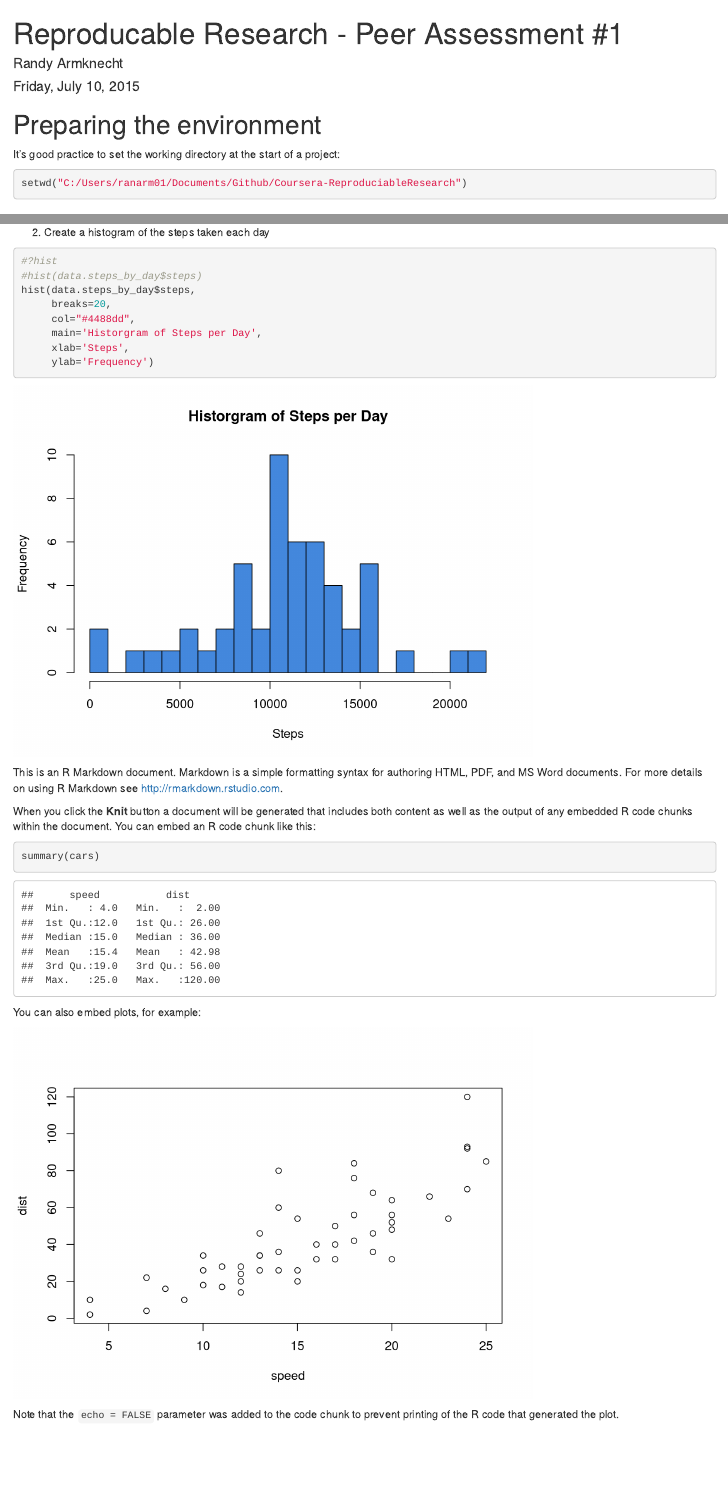
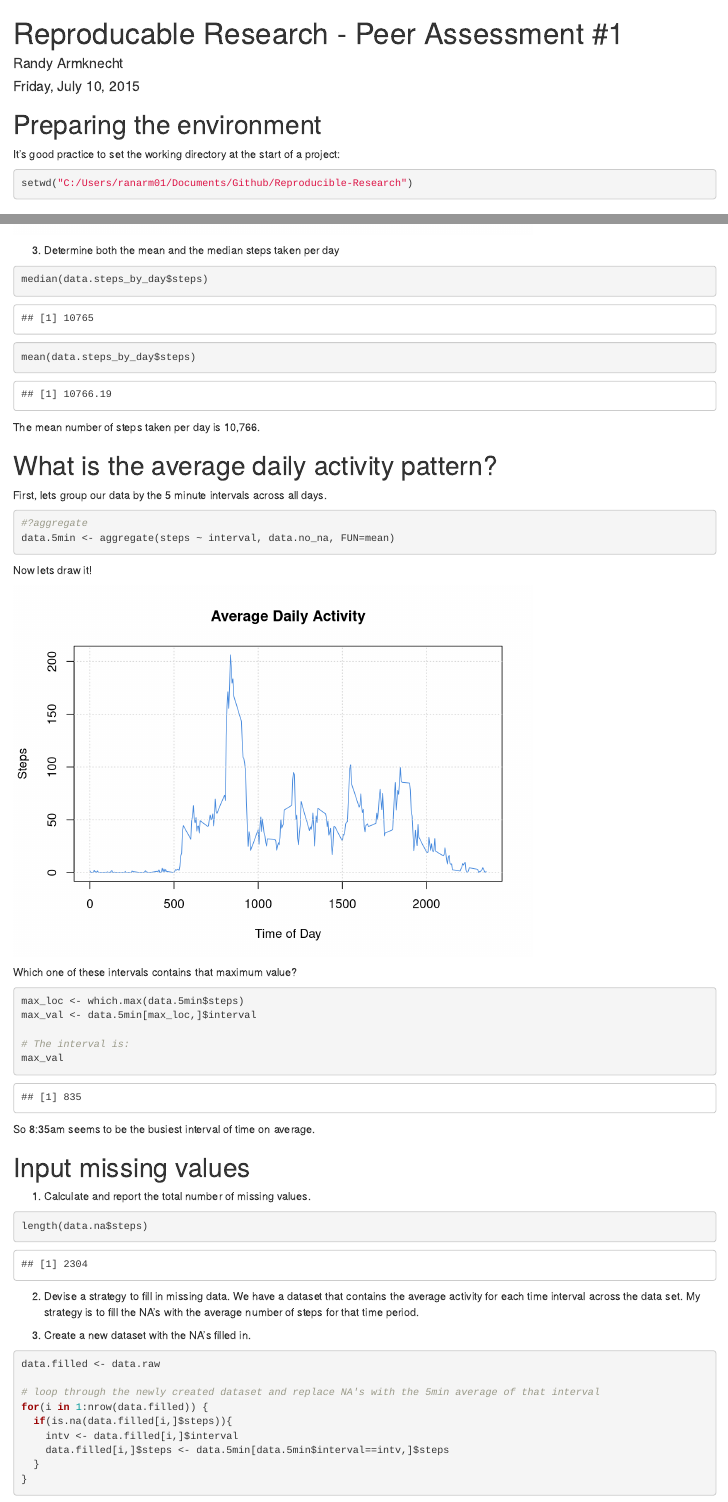
Before and after one commit to rarmknecht/Reproducible-Research, an R Markdown document (PeerAssignment1.Rmd): the page in a window 1100 px wide, from its top, and a second part further down, joined at a grey line. Rendered offline with R 4.5, knitr and Pandoc, with nearby package versions; some code elsewhere in the file could not run offline.

Commit message:
Completed Assignment 1

````diff
--- a/PeerAssignment1.Rmd
+++ b/PeerAssignment1.Rmd
@@ -8,7 +8,7 @@ output: html_document
 # Preparing the environment
 It's good practice to set the working directory at the start of a project:
 ```{r}
-setwd("C:/Users/ranarm01/Documents/Github/Coursera-ReproduciableResearch")
+setwd("C:/Users/ranarm01/Documents/Github/Reproducible-Research")
 ```
 
 # Loading and Processing the Data
@@ -48,7 +49,7 @@ data.steps_by_day <- aggregate(steps ~ date, data.no_na, sum)
 ```
 
 2. Create a histogram of the steps taken each day
-```{r}
+```{r, echo=FALSE}
 #?hist
 #hist(data.steps_by_day$steps)
 hist(data.steps_by_day$steps,
@@ -59,6 +60,60 @@ hist(data.steps_by_day$steps,
      ylab='Frequency')
 ```
 
-This is an R Markdown document. Markdown is a simple formatting syntax for authoring HTML, PDF, and MS Word documents. For more details on using R Markdown see <http://rmarkdown.rstudio.com>.
+3. Determine both the mean and the median steps taken per day
+```{r}
+median(data.steps_by_day$steps)
+mean(data.steps_by_day$steps)
+```
+The mean number of steps taken per day is 10,766.
 
-When you click the **Knit** button a document will be generated that includes both content as well as the output of any embedded R code chunks within the document. You can embed an R code chunk like this:
+# What is the average daily activity pattern?
+First, lets group our data by the 5 minute intervals across all days.
+```{r}
+#?aggregate
+data.5min <- aggregate(steps ~ interval, data.no_na, FUN=mean)
+```
+
+Now lets draw it!
+
+```{r, echo=FALSE}
+#?plot
+#plot(data.5min$interval, data.5min$steps, type="l")
+plot(x=data.5min$interval, y=data.5min$steps, type="l",
+     main="Average Daily Activity",
+     ylab="Steps",
+     xlab="Time of Day",
+     col="#4488dd",
+     lwd=1)
+grid()
+```
+
+Which one of these intervals contains that maximum value?
+```{r}
+max_loc <- which.max(data.5min$steps)
+max_val <- data.5min[max_loc,]$interval
+
+# The interval is:
+max_val
+```
+
+So 8:35am seems to be the busiest interval of time on average.
+
+# Input missing values
+1. Calculate and report the total number of missing values.
+```{r}
+length(data.na$steps)
+```
+
+2. Devise a strategy to fill in missing data.
+We have a dataset that contains the average activity for each time interval across the data set.  My strategy is to fill the NA's with the average number of steps for that time period.
+
+3. Create a new dataset with the NA's filled in.
+```{r}
+data.filled <- data.raw
+
+# loop through the newly created dataset and replace NA's with the 5min average of that interval
+for(i in 1:nrow(data.filled)) {
+  if(is.na(data.filled[i,]$steps)){
+    intv <- data.filled[i,]$interval
+    data.filled[i,]$steps <- data.5min[data.5min$interval==intv,]$steps
@@ -65,6 +165,6 @@ When you click the **Knit** button a document will be generated that includes bo
 
 ```{r}
-summary(cars)
+data.days <- data.filled
+data.days$day <- weekdays(as.Date(data.days$date))
 ```
 
-You can also embed plots, for example:
@@ -71,3 +187,2 @@ You can also embed plots, for example:
 
 ```{r, echo=FALSE}
-plot(cars)
@@ -76 +193,0 @@ plot(cars)
-Note that the `echo = FALSE` parameter was added to the code chunk to prevent printing of the R code that generated the plot.
````
Also changed, not shown: PeerAssignment1.Rmd (75 more changed lines).
